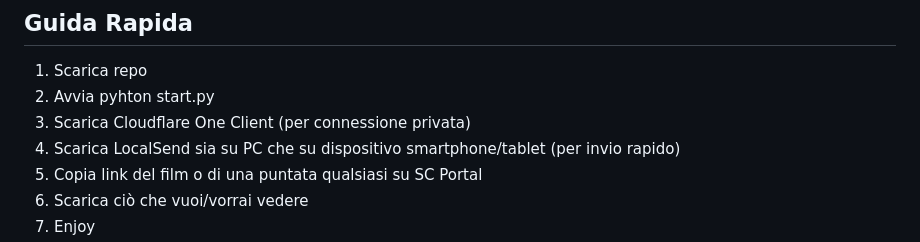
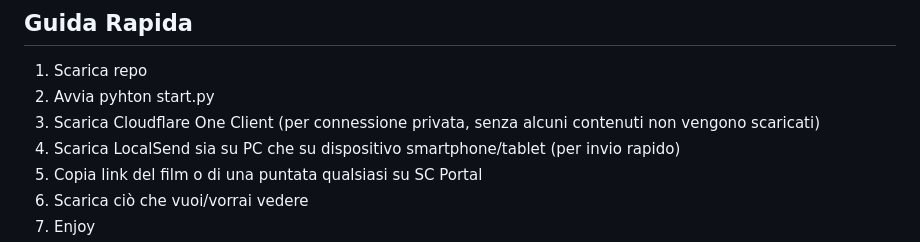
Before and after one commit to gabrielecorso8/streaming_portal, a Markdown page: README.md, the part around the change. GitHub-like rendering.

```diff
--- a/README.md
+++ b/README.md
@@ -6,7 +6,7 @@ Un portale web locale, privato e sicuro per cercare, riprodurre in-browser e sca
 
 1. Scarica repo
 2. Avvia pyhton start.py
-3. Scarica Cloudflare One Client (per connessione privata)
+3. Scarica Cloudflare One Client (per connessione privata, senza alcuni contenuti non vengono scaricati)
 4. Scarica LocalSend sia su PC che su dispositivo smartphone/tablet (per invio rapido)
 5. Copia link del film o di una puntata qualsiasi su SC Portal
 6. Scarica ciò che vuoi/vorrai vedere
```
